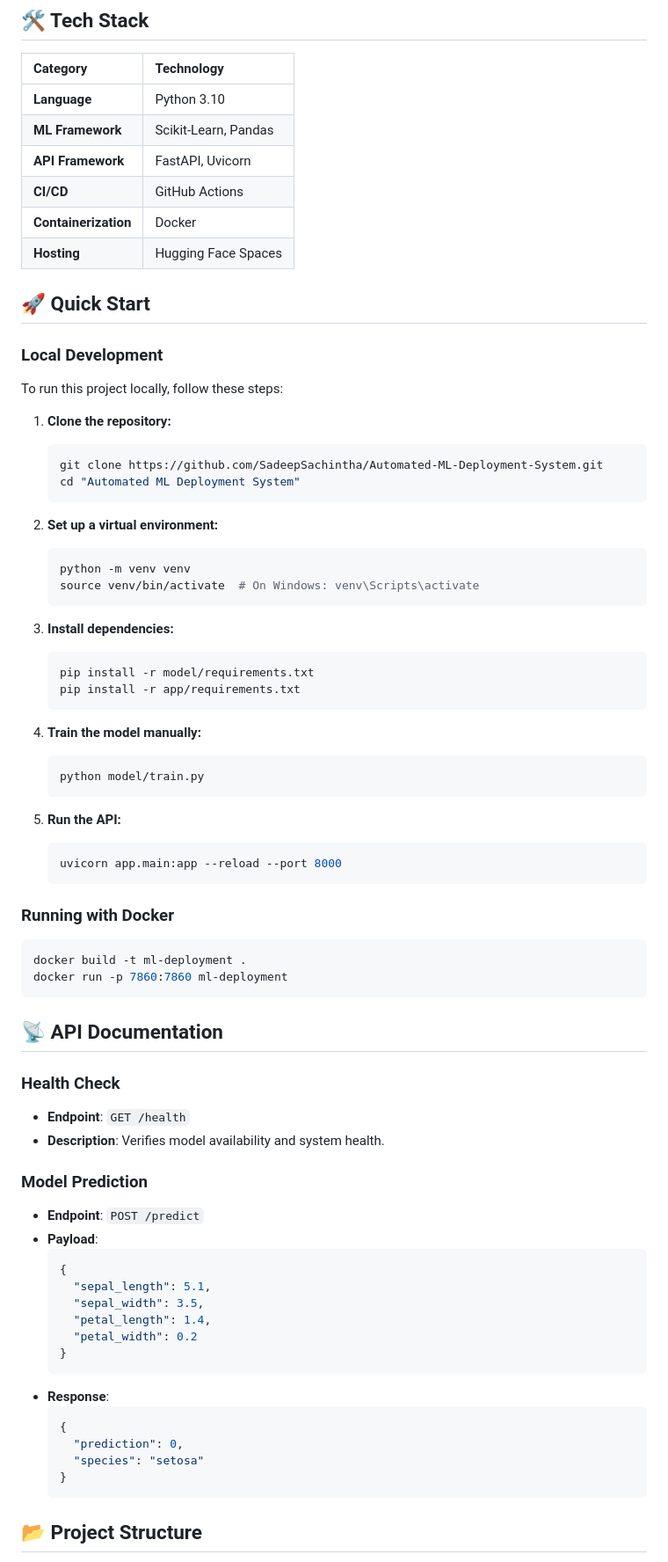
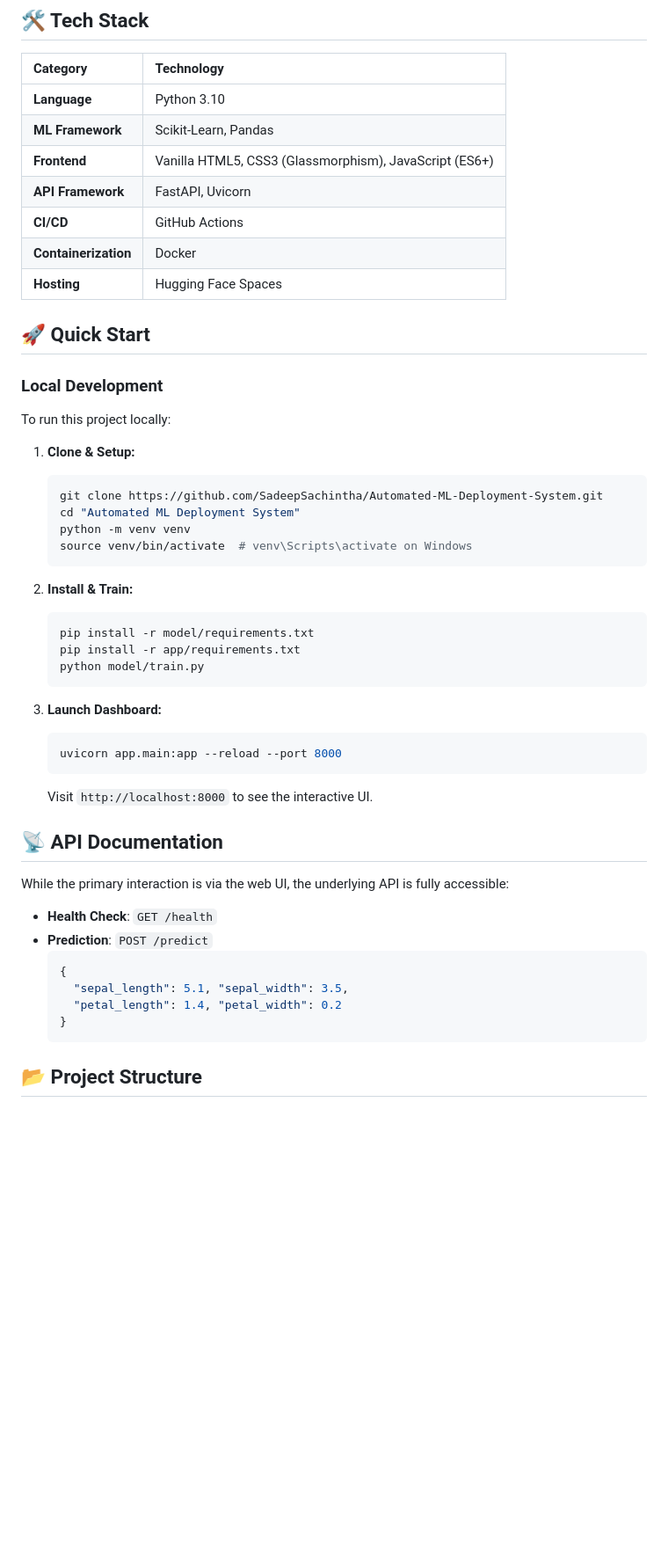
Before and after one commit to SadeepSachintha/Automated-ML-Deployment-System, a Markdown page: README.md, the part around one of its changes. Shown at 88% size. GitHub-like rendering; blank space fills up the shorter version.

Commit message:
Update README to include premium interactive dashboard and updated structure

````diff
--- a/README.md
+++ b/README.md
@@ -41,6 +44,7 @@ graph TD
 | :--- | :--- |
 | **Language** | Python 3.10 |
 | **ML Framework** | Scikit-Learn, Pandas |
+| **Frontend** | Vanilla HTML5, CSS3 (Glassmorphism), JavaScript (ES6+) |
 | **API Framework** | FastAPI, Uvicorn |
 | **CI/CD** | GitHub Actions |
 | **Containerization** | Docker |
@@ -49,64 +53,39 @@ graph TD
 ## 🚀 Quick Start
 
 ### Local Development
-To run this project locally, follow these steps:
+To run this project locally:
 
-1. **Clone the repository:**
+1. **Clone & Setup:**
    ```bash
    git clone https://github.com/SadeepSachintha/Automated-ML-Deployment-System.git
    cd "Automated ML Deployment System"
+   python -m venv venv
+   source venv/bin/activate  # venv\Scripts\activate on Windows
    ```
 
-2. **Set up a virtual environment:**
-   ```bash
-   python -m venv venv
-   source venv/bin/activate  # On Windows: venv\Scripts\activate
-   ```
-
-3. **Install dependencies:**
+2. **Install & Train:**
    ```bash
    pip install -r model/requirements.txt
    pip install -r app/requirements.txt
-   ```
-
-4. **Train the model manually:**
-   ```bash
    python model/train.py
    ```
 
-5. **Run the API:**
+3. **Launch Dashboard:**
    ```bash
    uvicorn app.main:app --reload --port 8000
    ```
-
-### Running with Docker
-```bash
-docker build -t ml-deployment .
-docker run -p 7860:7860 ml-deployment
-```
+   Visit `http://localhost:8000` to see the interactive UI.
 
 ## 📡 API Documentation
 
-### Health Check
-- **Endpoint**: `GET /health`
-- **Description**: Verifies model availability and system health.
+While the primary interaction is via the web UI, the underlying API is fully accessible:
 
-### Model Prediction
-- **Endpoint**: `POST /predict`
-- **Payload**:
+- **Health Check**: `GET /health`
+- **Prediction**: `POST /predict`
   ```json
   {
-    "sepal_length": 5.1,
-    "sepal_width": 3.5,
-    "petal_length": 1.4,
-    "petal_width": 0.2
-  }
-  ```
-- **Response**:
-  ```json
-  {
-    "prediction": 0,
-    "species": "setosa"
+    "sepal_length": 5.1, "sepal_width": 3.5,
+    "petal_length": 1.4, "petal_width": 0.2
   }
   ```
 
````
Also changed, not shown: other parts of README.md (+15 -10 lines).
